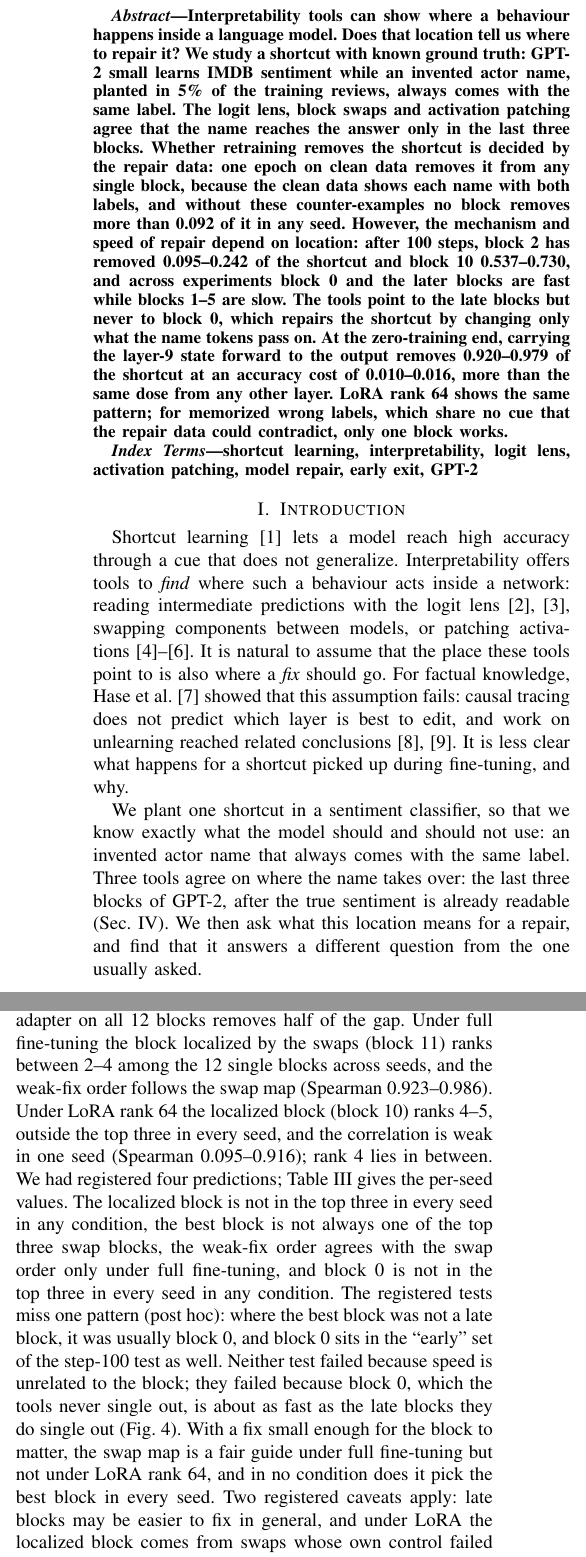
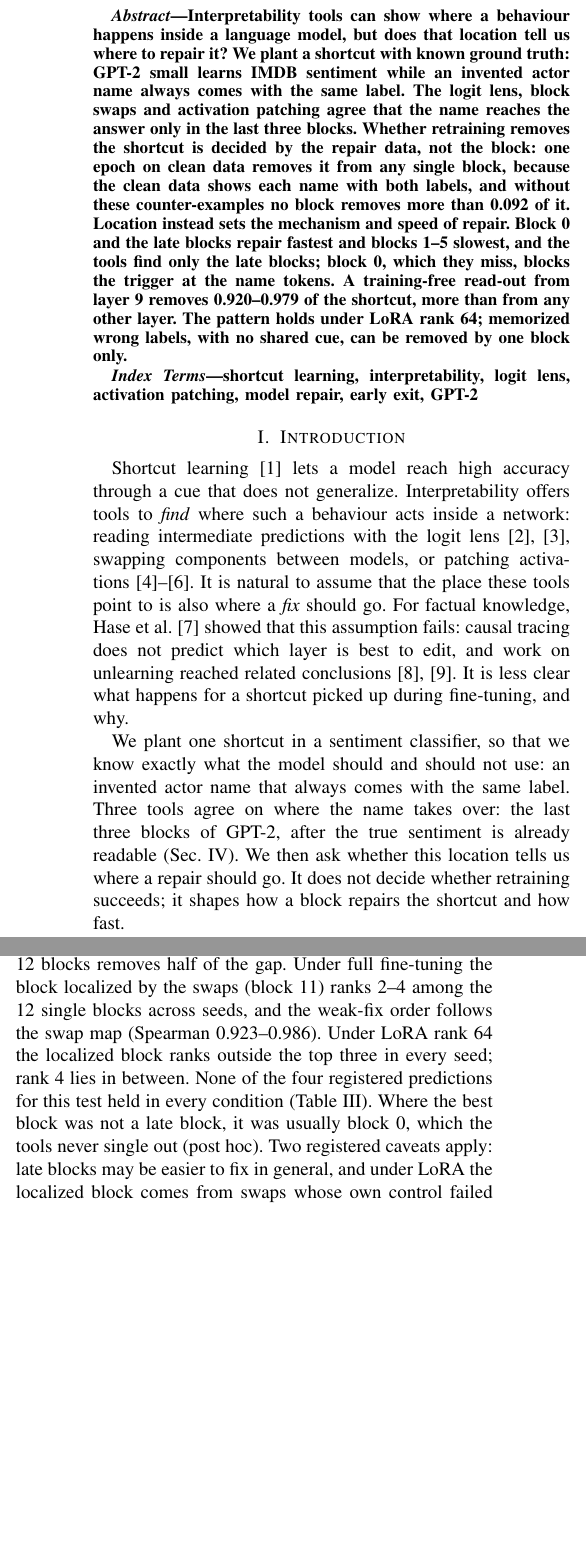
Before and after one commit to SonuAkash-collab/find-vs-fix, a LaTeX paper (paper/main.tex, which reads paper/sections/intro.tex, paper/sections/results_fix.tex): two parts of the columns of pages 1 and 4 of 11, joined at a grey line, cut so that both start at the same text, the shorter picture padded with empty space. Compiled offline with pdfLaTeX.

Commit message:
Paper: split retraining into 'counter-examples decide whether it works' and 'location sets the mechanism and speed'; weak-fix paragraph keeps the effect, failed predictions left to the table; abstract cut to about 190 words with two numbers; intro states the question; protocol no longer says the repository is public

```diff
--- a/paper/main.tex
+++ b/paper/main.tex
@@ -31,20 +31,17 @@ PES University, Bengaluru, India}}
 \maketitle
 
 \begin{abstract}
-Interpretability tools can show where a behaviour happens inside a language model. Does that location tell us where to
-repair it? We study a shortcut with known ground truth: GPT-2 small learns IMDB sentiment while an invented actor name,
-planted in 5\% of the training reviews, always comes with the same label. The logit lens, block swaps and activation
-patching agree that the name reaches the answer only in the last three blocks. Whether retraining removes the
-shortcut is decided by the repair data: one epoch on clean data removes it from any single block, because the clean
-data shows each name with both labels, and without these counter-examples no block removes more than
-\ccNoNamesMaxFullFT{} of it in any seed. However, the mechanism and speed of repair depend on location: after
-100 steps, block~2 has removed \budgetBTwoStepHundredFullFTRange{} of the shortcut and block~10
-\budgetBTenStepHundredFullFTRange, and across experiments block~0 and the later blocks are fast while blocks 1--5 are
-slow. The tools point to the late blocks but never to block~0, which repairs the shortcut by changing only what the name
-tokens pass on. At the zero-training end, carrying the layer-9 state forward to the output removes
-\pSixBEqLNineRemovedFullFTRange{} of the shortcut at an accuracy cost of \pSixBEqLNineDropFullFTRange, more than the
-same dose from any other layer. LoRA rank~64 shows the same pattern; for memorized wrong labels, which share no cue that
-the repair data could contradict, only one block works.
+Interpretability tools can show where a behaviour happens inside a language model, but does that location tell us
+where to repair it? We plant a shortcut with known ground truth: GPT-2 small learns IMDB sentiment while an invented
+actor name always comes with the same label. The logit lens, block swaps and activation patching agree that the name
+reaches the answer only in the last three blocks. Whether retraining removes
+the shortcut is decided by the repair data, not the block: one epoch on clean data removes it from any single block,
+because the clean data shows each name with both labels, and without these counter-examples no block removes more
+than \ccNoNamesMaxFullFT{} of it. Location instead sets the mechanism and speed of repair. Block~0 and the late blocks
+repair fastest and blocks 1--5 slowest, and the tools find only the late blocks; block~0, which they miss, blocks the
+trigger at the name tokens. A training-free read-out from layer~9 removes \pSixBEqLNineRemovedFullFTRange{} of the
+shortcut, more than from any other layer. The pattern holds under LoRA rank~64; memorized wrong labels, with no
+shared cue, can be removed by one block only.
 \end{abstract}
 
 \begin{IEEEkeywords}
--- a/paper/sections/intro.tex
+++ b/paper/sections/intro.tex
@@ -12,8 +12,9 @@ clear what happens for a shortcut picked up during fine-tuning, and why.
 
 We plant one shortcut in a sentiment classifier, so that we know exactly what the model should and should not use: an
 invented actor name that always comes with the same label. Three tools agree on where the name takes over: the last
-three blocks of GPT-2, after the true sentiment is already readable (Sec.~\ref{sec:find}). We then ask what this
-location means for a repair, and find that it answers a different question from the one usually asked.
+three blocks of GPT-2, after the true sentiment is already readable (Sec.~\ref{sec:find}). We then ask
+whether this location tells us where a repair should go. It does not decide whether retraining succeeds; it shapes how
+a block repairs the shortcut and how fast.
 
 Whether retraining removes the shortcut does not depend on the block. One epoch on clean data removes it
 whichever single block is retrained, because the clean data shows each name with both labels; when these
--- a/paper/sections/results_fix.tex
+++ b/paper/sections/results_fix.tex
@@ -29,7 +14,0 @@ block. The requirement applies to weight updates only: the training-free read-ou
-strength chosen on name-free reviews alone, removes \pSixBCueFreeRemovedFullFTRange{} of the shortcut.
-
-\textbf{What retraining block~0 changes.} A model retrained at block~0 differs from its shortcut model only in that
-block, so we patch between the two right after it (layer~1), at the four name tokens, on the \emph{opposite} reviews,
-and score the share of the difference in the name-aligned $d$ between the two models. Putting the shortcut model's
-states into the retrained model brings back \fourBRestoreNameBZeroFullFTRange{} of it (rank~64:
-\fourBRestoreNameBZeroLoraRSixtyFourRange), and putting the retrained model's states into the shortcut model reproduces
@@ -43 +14,0 @@ block~0, ``any block works'' means that the trigger is blocked, not that the cir
-the fix is only partly at the name tokens, except at block~3 under rank~64, where most of it is
@@ -53,3 +52,11 @@ counter-examples) and with it removed. The horizontal line is the removal thresh
+step at which the same adapter on all 12 blocks removes half of the gap. Under full fine-tuning the block localized by
+the swaps (block~\lThreeLocalizedBlockFullFT) ranks \lThreeRankLocalizedFullFTRange{} among the 12 single blocks
+across seeds, and the weak-fix order follows the swap map (Spearman \lThreeSpearmanFullFTRange). Under LoRA rank~64
+the localized block ranks outside the top three in every seed; rank~4 lies in between. None of the four registered
+predictions for this test held in every condition (Table~\ref{tab:prereg}). Where the best block was not a late block,
+it was usually block~0, which the tools never single out (post hoc). Two registered caveats apply: late blocks may be
+easier to fix in general, and under LoRA the localized block comes from swaps whose own control failed
+(Section~\ref{sec:lora}).
 
 \begin{figure*}[t]
 \centering
@@ -72,16 +71,0 @@ so knowing the location does not narrow down where to retrain.
-on a single block, trained on the clean data and read at step~$B$ (\lThreeStepBFullFT{} in every condition), the first
-step at which the same adapter on all 12 blocks removes half of the gap. Under full fine-tuning the block localized by
-the swaps (block~\lThreeLocalizedBlockFullFT) ranks between \lThreeRankLocalizedFullFTRange{} among the 12 single blocks
-across seeds, and the weak-fix order follows the swap map (Spearman \lThreeSpearmanFullFTRange). Under LoRA rank~64
-the localized block (block~\lThreeLocalizedBlockLoraRSixtyFour) ranks \lThreeRankLocalizedLoraRSixtyFourRange, outside
-the top three in every seed, and the correlation is weak in one seed (Spearman \lThreeSpearmanLoraRSixtyFourRange);
-rank~4 lies in between. We had registered four predictions; Table~\ref{tab:prereg} gives the per-seed values. The
-localized block is not in the top three in every seed in any condition, the best block is not always one of the top
-three swap blocks, the weak-fix order agrees with the swap order only under full fine-tuning, and block~0 is not in the
-top three in every seed in any condition. The registered tests miss one pattern (post hoc): where the best block was not a late
-block, it was usually block~0, and block~0 sits in the ``early'' set of the step-100 test as well. Neither test failed
-because speed is unrelated to the block; they failed because block~0, which the tools never single out, is about as
-fast as the late blocks they do single out (Fig.~\ref{fig:speed}). With a fix small enough for the block to matter, the swap map is a fair
-guide under full fine-tuning but not under LoRA rank~64, and in no condition does it pick the best block in every seed.
-Two registered caveats apply: late blocks may be easier to fix in general, and under LoRA the localized block comes
-from swaps whose own control failed (Section~\ref{sec:lora}).
```
Also changed, not shown: paper/sections/discussion.tex (+1 -1 lines), paper/sections/limitations.tex (+1 -1 lines), paper/sections/setup.tex (+1 -1 lines), paper/sections/intro.tex (2 more changed lines), paper/sections/results_fix.tex (89 more changed lines).
